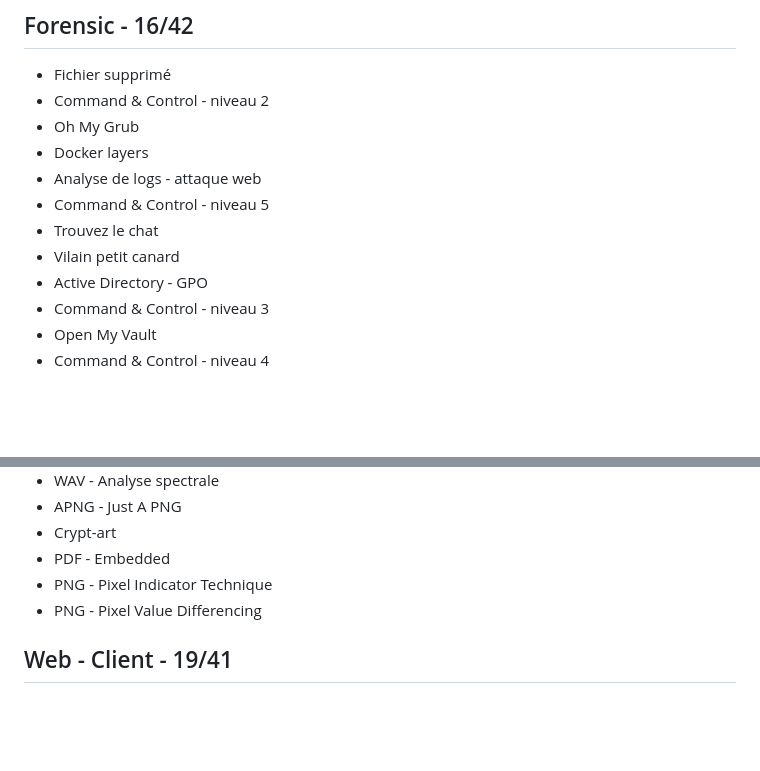
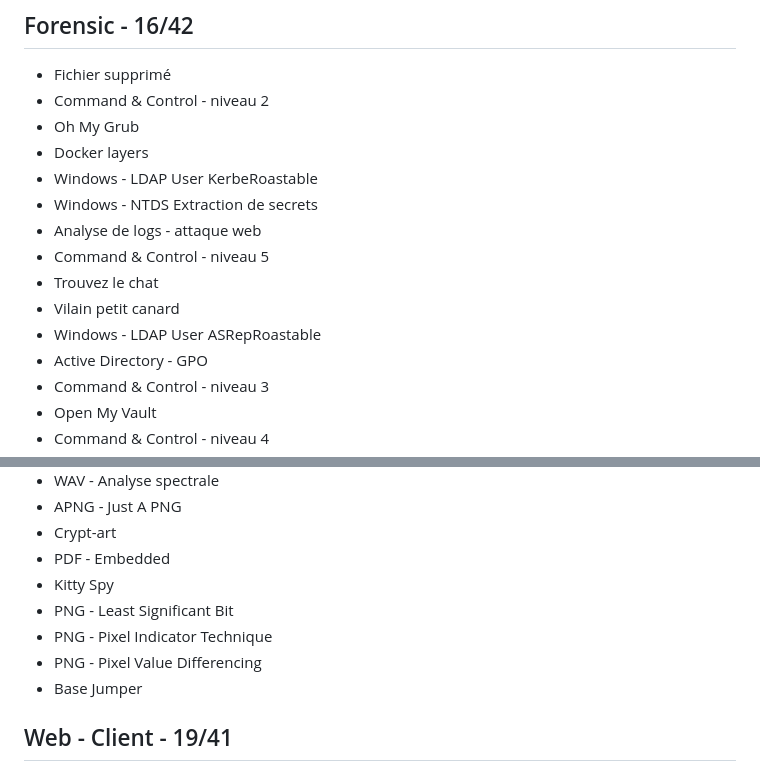
Before and after one commit to tristanqtn/Hack-Haven, a Markdown page: challs/RootMe.md, 2 parts joined by grey strips. Drawn GitHub-style; blank space fills up the shorter version.

```diff
--- a/challs/RootMe.md
+++ b/challs/RootMe.md
@@ -89,10 +89,13 @@ My Root Me profile: [Drachh](https://www.root-me.org/Drachh?inc=score&lang=en)
 - Command & Control - niveau 2
 - Oh My Grub
 - Docker layers
+- Windows - LDAP User KerbeRoastable
+- Windows - NTDS Extraction de secrets
 - Analyse de logs - attaque web
 - Command & Control - niveau 5
 - Trouvez le chat
 - Vilain petit canard
+- Windows - LDAP User ASRepRoastable
 - Active Directory - GPO
 - Command & Control - niveau 3
 - Open My Vault
@@ -153,8 +156,11 @@ My Root Me profile: [Drachh](https://www.root-me.org/Drachh?inc=score&lang=en)
 - APNG - Just A PNG
 - Crypt-art
 - PDF - Embedded
+- Kitty Spy
+- PNG - Least Significant Bit
 - PNG - Pixel Indicator Technique
 - PNG - Pixel Value Differencing
+- Base Jumper
 
 ## Web - Client - 19/41
 
```
